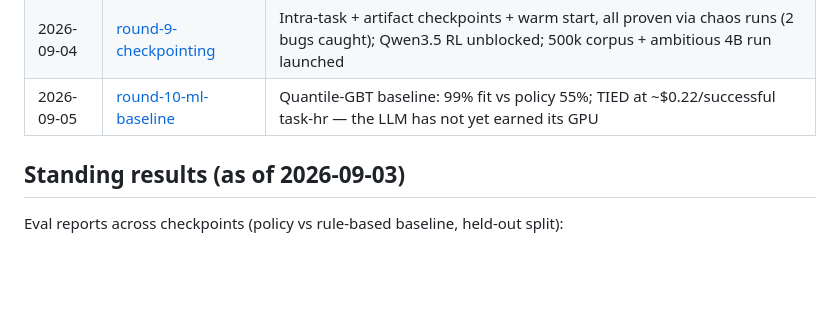
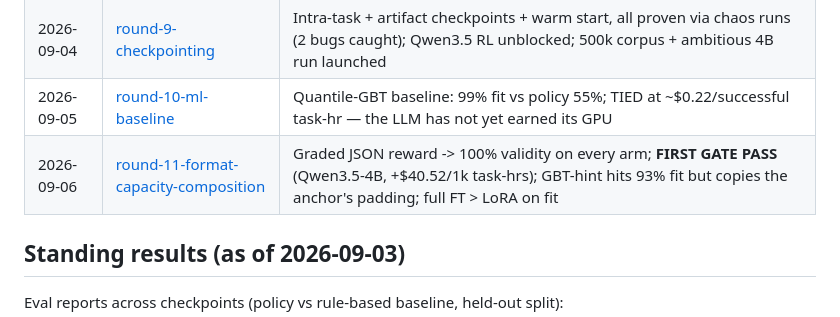
Before and after one commit to unionai-oss/model-factory, a Markdown page: resource-tuner-model-factory/research_log/README.md, the part around the change. GitHub-like rendering; blank space fills up the shorter version.

```diff
--- a/resource-tuner-model-factory/research_log/README.md
+++ b/resource-tuner-model-factory/research_log/README.md
@@ -30,6 +30,7 @@ Conventions:
 | 2026-09-05 | [round-8-scale-arms](2026-09-05-round-8-scale-arms.md) | Same arms at 250k/4096-ctx/300-step scale: ALL arms save \$52-55/1k task-hrs (+31%); shapes barely separate; gate still fails on waste/fit |
 | 2026-09-04 | [round-9-checkpointing](2026-09-04-round-9-checkpointing.md) | Intra-task + artifact checkpoints + warm start, all proven via chaos runs (2 bugs caught); Qwen3.5 RL unblocked; 500k corpus + ambitious 4B run launched |
 | 2026-09-05 | [round-10-ml-baseline](2026-09-05-round-10-ml-baseline.md) | Quantile-GBT baseline: 99% fit vs policy 55%; TIED at ~\$0.22/successful task-hr — the LLM has not yet earned its GPU |
+| 2026-09-06 | [round-11-format-capacity-composition](2026-09-06-round-11-format-capacity-composition.md) | Graded JSON reward -> 100% validity on every arm; **FIRST GATE PASS** (Qwen3.5-4B, +\$40.52/1k task-hrs); GBT-hint hits 93% fit but copies the anchor's padding; full FT > LoRA on fit |
 
 ## Standing results (as of 2026-09-03)
 
```
Also changed, not shown: resource-tuner-model-factory/research_log/2026-09-06-round-11-format-capacity-composition.md (added, +96 -0 lines).
